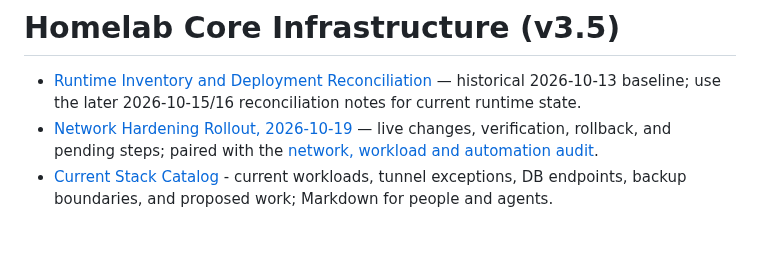
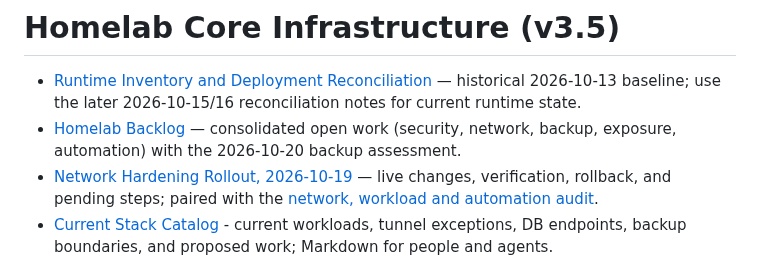
Before and after one commit to dungxbuif/Homelab, a Markdown page: docs/INDEX.md, the part around the change. GitHub-like rendering; blank space fills up the shorter version.

```diff
--- a/docs/INDEX.md
+++ b/docs/INDEX.md
@@ -8,6 +8,7 @@ timestamp: 2026-10-17T00:00:00+07:00
 # Homelab Core Infrastructure (v3.5)
 
 * [Runtime Inventory and Deployment Reconciliation](./deployments/runtime-inventory-2026-10-13.md) — historical 2026-10-13 baseline; use the later 2026-10-15/16 reconciliation notes for current runtime state.
+* [Homelab Backlog](./BACKLOG.md) — consolidated open work (security, network, backup, exposure, automation) with the 2026-10-20 backup assessment.
 * [Network Hardening Rollout, 2026-10-19](./deployments/network-hardening-2026-10-19.md) — live changes, verification, rollback, and pending steps; paired with the [network, workload and automation audit](./research/network-workload-automation-audit-2026-10-19.md).
 * [Current Stack Catalog](./STACK.md) - current workloads, tunnel exceptions, DB endpoints, backup boundaries, and proposed work; Markdown for people and agents.
 * [Documentation Audit](./research/docs-stack-audit-2026-09-16.md) - corrected drift and runtime verification coverage.
```
Also changed, not shown: docs/BACKLOG.md (added, +93 -0 lines), docs/LOG.md (+1 -0 lines).
